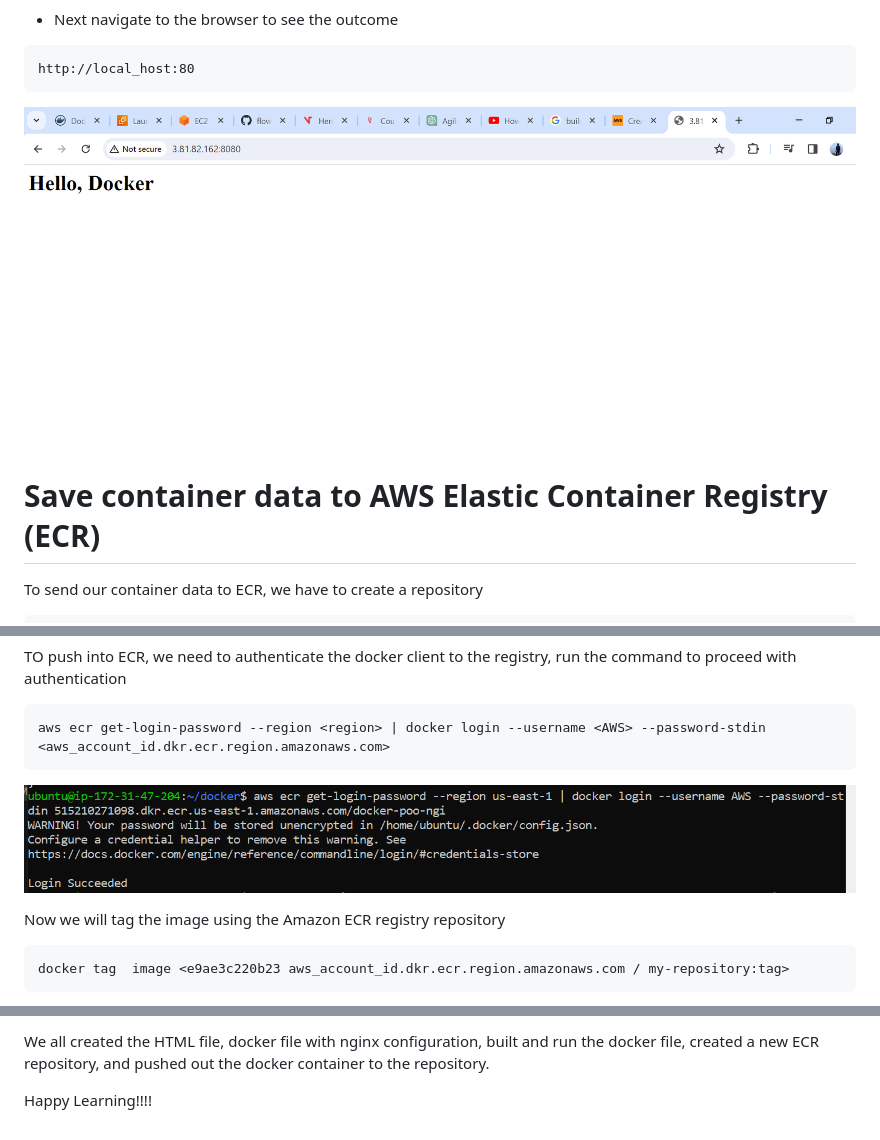
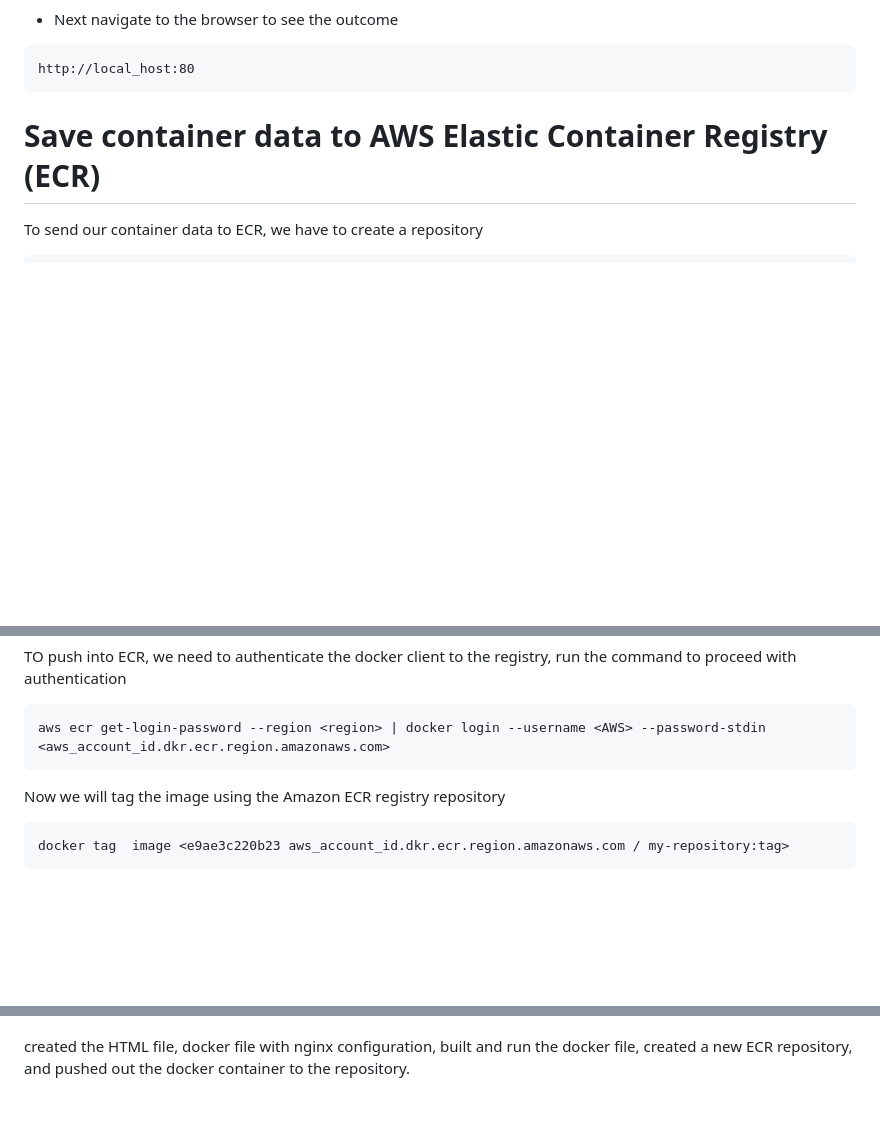
Before and after one commit to sunilgaddi2022/Dockerizing-a-Plain-HTML-Page-with-Nginx, a Markdown page: README.md, 3 parts joined by grey strips. Rendered like a GitHub page; blank space fills up the shorter version.

````diff
--- a/README.md
+++ b/README.md
@@ -85,7 +85,7 @@
 ```
 http://local_host:80
 ```
-![alt text](output.PNG)
+
 
 # Save container data to AWS Elastic Container Registry (ECR)
 
@@ -103,7 +103,7 @@ TO push into ECR, we need to authenticate the docker client to the registry, run
 ```
 aws ecr get-login-password --region <region> | docker login --username <AWS> --password-stdin <aws_account_id.dkr.ecr.region.amazonaws.com>
 ```
-![alt text](image-3.png)
+
 
 Now we will tag the image using the Amazon ECR registry repository
 ```
@@ -124,4 +123,3 @@ Navigating to the AWS console to confirm it is there
 
-We all created the HTML file, docker file with nginx configuration, built and run the docker file, created a new ECR repository, and pushed out the docker container to the repository.
 
-Happy Learning!!!!
+ created the HTML file, docker file with nginx configuration, built and run the docker file, created a new ECR repository, and pushed out the docker container to the repository.
````
Also changed, not shown: other parts of README.md (+6 -7 lines).
